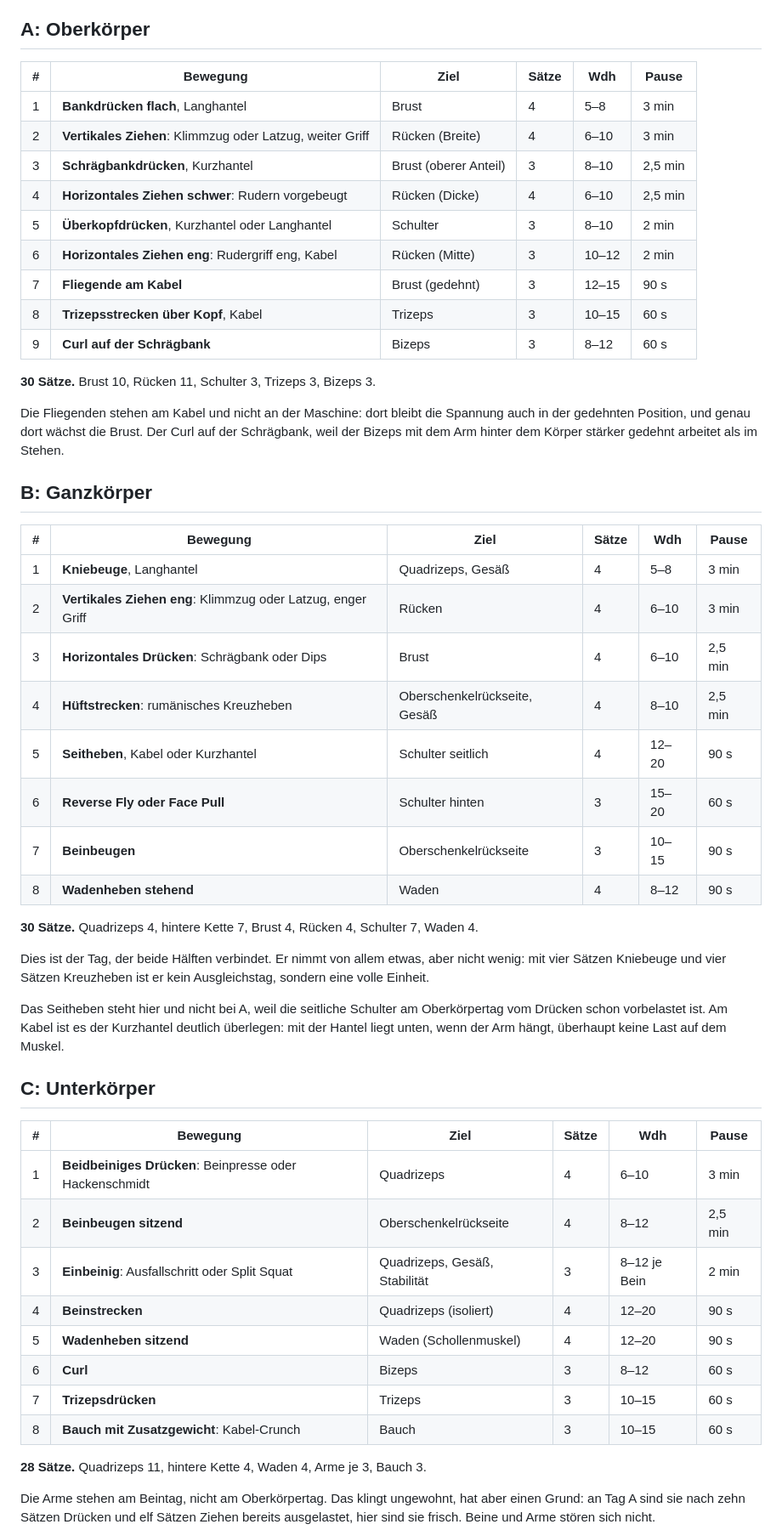
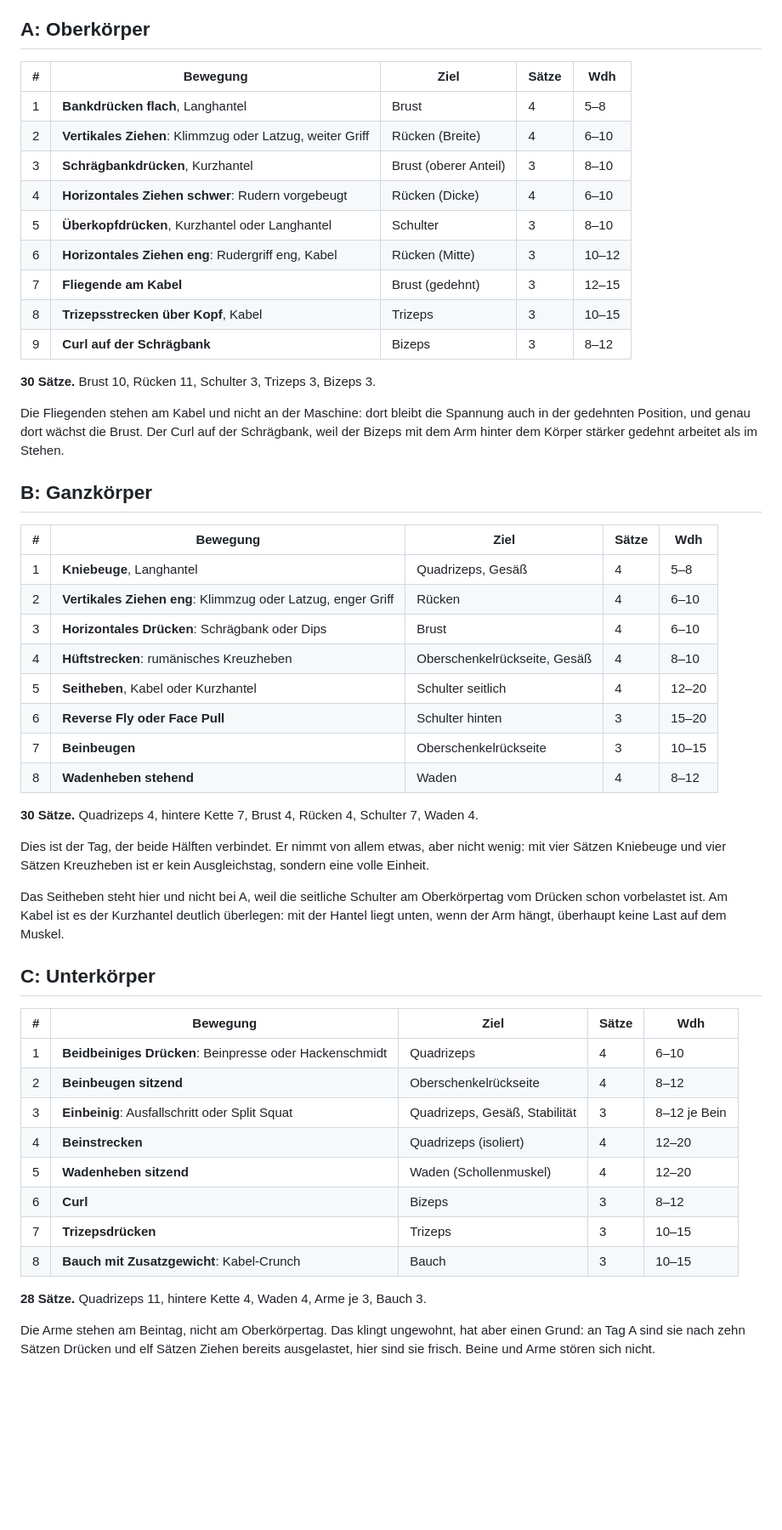
Before and after one commit to franknitze/coach, a Markdown page: TRAININGSPLAN.md, the part around one of its changes. Shown at 85% size. GitHub-like rendering; blank space fills up the shorter version.

Commit message:
TRAININGSPLAN: einheitlich 2 Minuten Pause wie in der App, Abschnitt zu fehlenden Geräten entfernt
Co-Authored-By: Claude Opus 5.5 <noreply@anthropic.com>

```diff
--- a/TRAININGSPLAN.md
+++ b/TRAININGSPLAN.md
@@ -30,17 +30,17 @@ Nach A kommt B, nach B kommt C, dann wieder A. Nicht an Wochentage gebunden. Fä
 
 ## A: Oberkörper
 
-| # | Bewegung | Ziel | Sätze | Wdh | Pause |
-|---|---|---|---|---|---|
-| 1 | **Bankdrücken flach**, Langhantel | Brust | 4 | 5–8 | 3 min |
-| 2 | **Vertikales Ziehen**: Klimmzug oder Latzug, weiter Griff | Rücken (Breite) | 4 | 6–10 | 3 min |
-| 3 | **Schrägbankdrücken**, Kurzhantel | Brust (oberer Anteil) | 3 | 8–10 | 2,5 min |
-| 4 | **Horizontales Ziehen schwer**: Rudern vorgebeugt | Rücken (Dicke) | 4 | 6–10 | 2,5 min |
-| 5 | **Überkopfdrücken**, Kurzhantel oder Langhantel | Schulter | 3 | 8–10 | 2 min |
-| 6 | **Horizontales Ziehen eng**: Rudergriff eng, Kabel | Rücken (Mitte) | 3 | 10–12 | 2 min |
-| 7 | **Fliegende am Kabel** | Brust (gedehnt) | 3 | 12–15 | 90 s |
-| 8 | **Trizepsstrecken über Kopf**, Kabel | Trizeps | 3 | 10–15 | 60 s |
-| 9 | **Curl auf der Schrägbank** | Bizeps | 3 | 8–12 | 60 s |
+| # | Bewegung | Ziel | Sätze | Wdh |
+|---|---|---|---|---|
+| 1 | **Bankdrücken flach**, Langhantel | Brust | 4 | 5–8 |
+| 2 | **Vertikales Ziehen**: Klimmzug oder Latzug, weiter Griff | Rücken (Breite) | 4 | 6–10 |
+| 3 | **Schrägbankdrücken**, Kurzhantel | Brust (oberer Anteil) | 3 | 8–10 |
+| 4 | **Horizontales Ziehen schwer**: Rudern vorgebeugt | Rücken (Dicke) | 4 | 6–10 |
+| 5 | **Überkopfdrücken**, Kurzhantel oder Langhantel | Schulter | 3 | 8–10 |
+| 6 | **Horizontales Ziehen eng**: Rudergriff eng, Kabel | Rücken (Mitte) | 3 | 10–12 |
+| 7 | **Fliegende am Kabel** | Brust (gedehnt) | 3 | 12–15 |
+| 8 | **Trizepsstrecken über Kopf**, Kabel | Trizeps | 3 | 10–15 |
+| 9 | **Curl auf der Schrägbank** | Bizeps | 3 | 8–12 |
 
 **30 Sätze.** Brust 10, Rücken 11, Schulter 3, Trizeps 3, Bizeps 3.
 
@@ -48,16 +48,16 @@ Die Fliegenden stehen am Kabel und nicht an der Maschine: dort bleibt die Spannu
 
 ## B: Ganzkörper
 
-| # | Bewegung | Ziel | Sätze | Wdh | Pause |
-|---|---|---|---|---|---|
-| 1 | **Kniebeuge**, Langhantel | Quadrizeps, Gesäß | 4 | 5–8 | 3 min |
-| 2 | **Vertikales Ziehen eng**: Klimmzug oder Latzug, enger Griff | Rücken | 4 | 6–10 | 3 min |
-| 3 | **Horizontales Drücken**: Schrägbank oder Dips | Brust | 4 | 6–10 | 2,5 min |
-| 4 | **Hüftstrecken**: rumänisches Kreuzheben | Oberschenkelrückseite, Gesäß | 4 | 8–10 | 2,5 min |
-| 5 | **Seitheben**, Kabel oder Kurzhantel | Schulter seitlich | 4 | 12–20 | 90 s |
-| 6 | **Reverse Fly oder Face Pull** | Schulter hinten | 3 | 15–20 | 60 s |
-| 7 | **Beinbeugen** | Oberschenkelrückseite | 3 | 10–15 | 90 s |
-| 8 | **Wadenheben stehend** | Waden | 4 | 8–12 | 90 s |
+| # | Bewegung | Ziel | Sätze | Wdh |
+|---|---|---|---|---|
+| 1 | **Kniebeuge**, Langhantel | Quadrizeps, Gesäß | 4 | 5–8 |
+| 2 | **Vertikales Ziehen eng**: Klimmzug oder Latzug, enger Griff | Rücken | 4 | 6–10 |
+| 3 | **Horizontales Drücken**: Schrägbank oder Dips | Brust | 4 | 6–10 |
+| 4 | **Hüftstrecken**: rumänisches Kreuzheben | Oberschenkelrückseite, Gesäß | 4 | 8–10 |
+| 5 | **Seitheben**, Kabel oder Kurzhantel | Schulter seitlich | 4 | 12–20 |
+| 6 | **Reverse Fly oder Face Pull** | Schulter hinten | 3 | 15–20 |
+| 7 | **Beinbeugen** | Oberschenkelrückseite | 3 | 10–15 |
+| 8 | **Wadenheben stehend** | Waden | 4 | 8–12 |
 
 **30 Sätze.** Quadrizeps 4, hintere Kette 7, Brust 4, Rücken 4, Schulter 7, Waden 4.
 
@@ -67,16 +67,16 @@ Das Seitheben steht hier und nicht bei A, weil die seitliche Schulter am Oberkö
 
 ## C: Unterkörper
 
-| # | Bewegung | Ziel | Sätze | Wdh | Pause |
-|---|---|---|---|---|---|
-| 1 | **Beidbeiniges Drücken**: Beinpresse oder Hackenschmidt | Quadrizeps | 4 | 6–10 | 3 min |
-| 2 | **Beinbeugen sitzend** | Oberschenkelrückseite | 4 | 8–12 | 2,5 min |
-| 3 | **Einbeinig**: Ausfallschritt oder Split Squat | Quadrizeps, Gesäß, Stabilität | 3 | 8–12 je Bein | 2 min |
-| 4 | **Beinstrecken** | Quadrizeps (isoliert) | 4 | 12–20 | 90 s |
-| 5 | **Wadenheben sitzend** | Waden (Schollenmuskel) | 4 | 12–20 | 90 s |
-| 6 | **Curl** | Bizeps | 3 | 8–12 | 60 s |
-| 7 | **Trizepsdrücken** | Trizeps | 3 | 10–15 | 60 s |
-| 8 | **Bauch mit Zusatzgewicht**: Kabel-Crunch | Bauch | 3 | 10–15 | 60 s |
+| # | Bewegung | Ziel | Sätze | Wdh |
+|---|---|---|---|---|
+| 1 | **Beidbeiniges Drücken**: Beinpresse oder Hackenschmidt | Quadrizeps | 4 | 6–10 |
+| 2 | **Beinbeugen sitzend** | Oberschenkelrückseite | 4 | 8–12 |
+| 3 | **Einbeinig**: Ausfallschritt oder Split Squat | Quadrizeps, Gesäß, Stabilität | 3 | 8–12 je Bein |
+| 4 | **Beinstrecken** | Quadrizeps (isoliert) | 4 | 12–20 |
+| 5 | **Wadenheben sitzend** | Waden (Schollenmuskel) | 4 | 12–20 |
+| 6 | **Curl** | Bizeps | 3 | 8–12 |
+| 7 | **Trizepsdrücken** | Trizeps | 3 | 10–15 |
+| 8 | **Bauch mit Zusatzgewicht**: Kabel-Crunch | Bauch | 3 | 10–15 |
 
 **28 Sätze.** Quadrizeps 11, hintere Kette 4, Waden 4, Arme je 3, Bauch 3.
 
```
Also changed, not shown: other parts of TRAININGSPLAN.md (+2 -6 lines), SPEC.md (+1 -1 lines).
